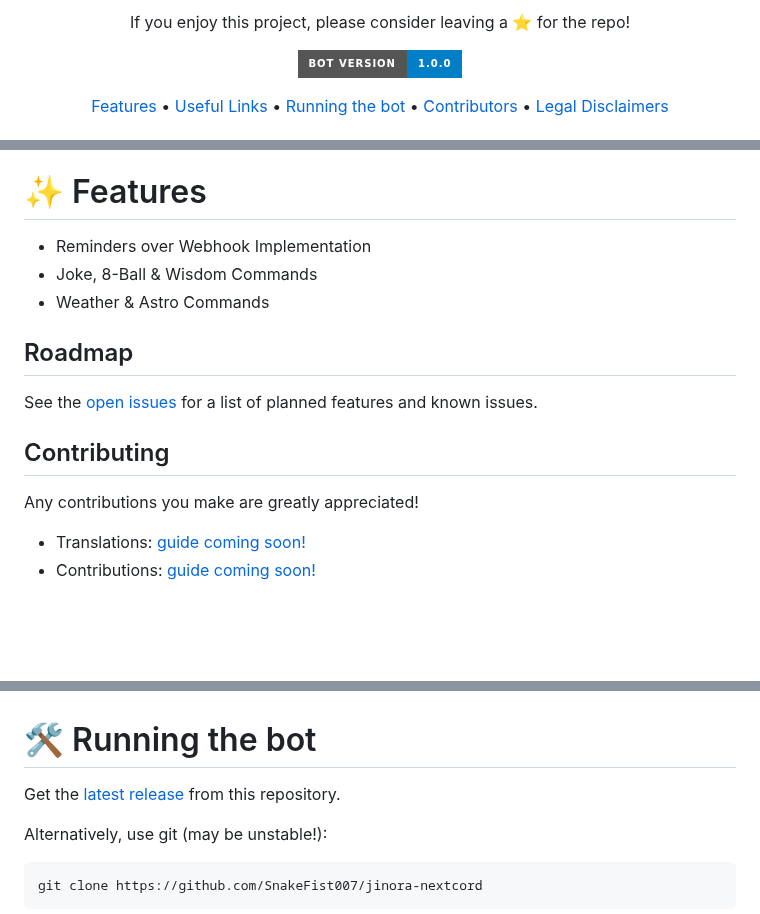
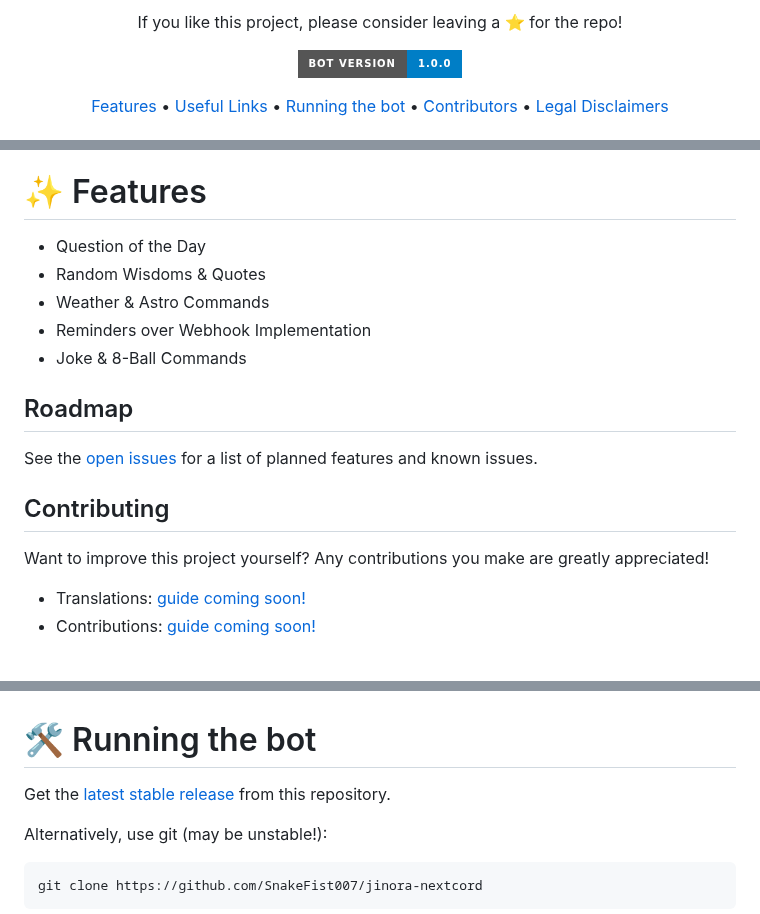
Before and after one commit to SnakeFist007/jinora-nextcord, a Markdown page: README.md, 3 parts joined by grey strips. Drawn GitHub-style; badges without logos; blank space fills up the shorter version.

```diff
--- a/README.md
+++ b/README.md
@@ -16,6 +16,6 @@
 
 <p align="center">
-    If you enjoy this project, please consider leaving a ⭐ for the repo!
+    If you like this project, please consider leaving a ⭐ for the repo!
 </p>
 
 <p align="center">
@@ -37,15 +38,18 @@
 
 # ✨ Features
+- Question of the Day
+- Random Wisdoms & Quotes
+- Weather & Astro Commands
 - Reminders over Webhook Implementation
-- Joke, 8-Ball & Wisdom Commands
-- Weather & Astro Commands
+- Joke & 8-Ball Commands
+
 
 ## Roadmap
 See the [open issues](https://github.com/SnakeFist007/jinora-nextcord/issues) for a list of planned features and known issues.
 
 
 ## Contributing
-Any contributions you make are greatly appreciated!
+Want to improve this project yourself? Any contributions you make are greatly appreciated!
 - Translations: [guide coming soon!]()
 - Contributions: [guide coming soon!]()
 
@@ -64,7 +68,7 @@ Everything need for bot development:
 <br>
 
 # 🛠 Running the bot
-Get the [latest release](https://github.com/SnakeFist007/jinora-nextcord/releases/latest) from this repository.
+Get the [latest stable release](https://github.com/SnakeFist007/jinora-nextcord/releases/latest) from this repository.
 
 Alternatively, use git (may be unstable!):
 
```
Also changed, not shown: other parts of README.md (+2 -1 lines).
